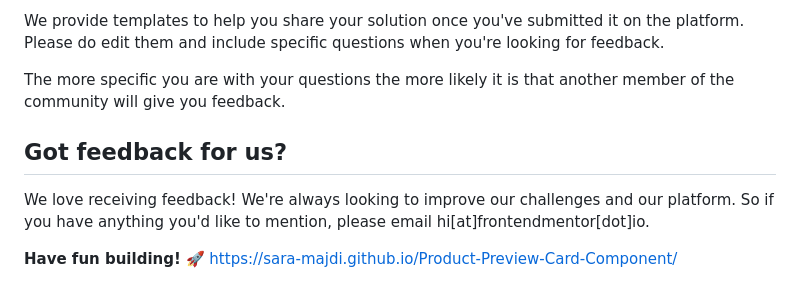
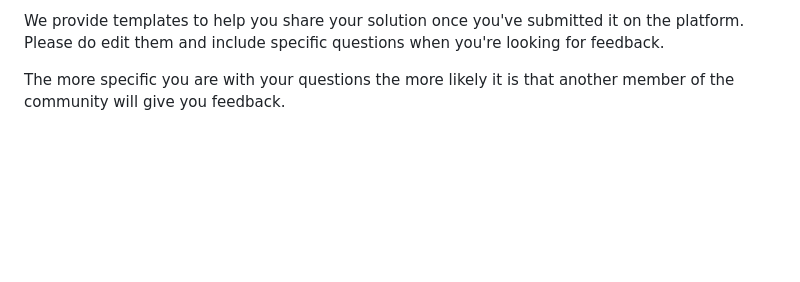
Before and after one commit to Sara-Majdi/Product-Preview-Card-Component, a Markdown page: README.md, the part around the change. GitHub-like rendering; blank space fills up the shorter version.

```diff
--- a/README.md
+++ b/README.md
@@ -83,12 +83,7 @@ We provide templates to help you share your solution once you've submitted it on
 
 The more specific you are with your questions the more likely it is that another member of the community will give you feedback.
 
-## Got feedback for us?
 
-We love receiving feedback! We're always looking to improve our challenges and our platform. So if you have anything you'd like to mention, please email hi[at]frontendmentor[dot]io.
-
-
-**Have fun building!** 🚀
 </br>
 </br>
 https://sara-majdi.github.io/Product-Preview-Card-Component/
```
